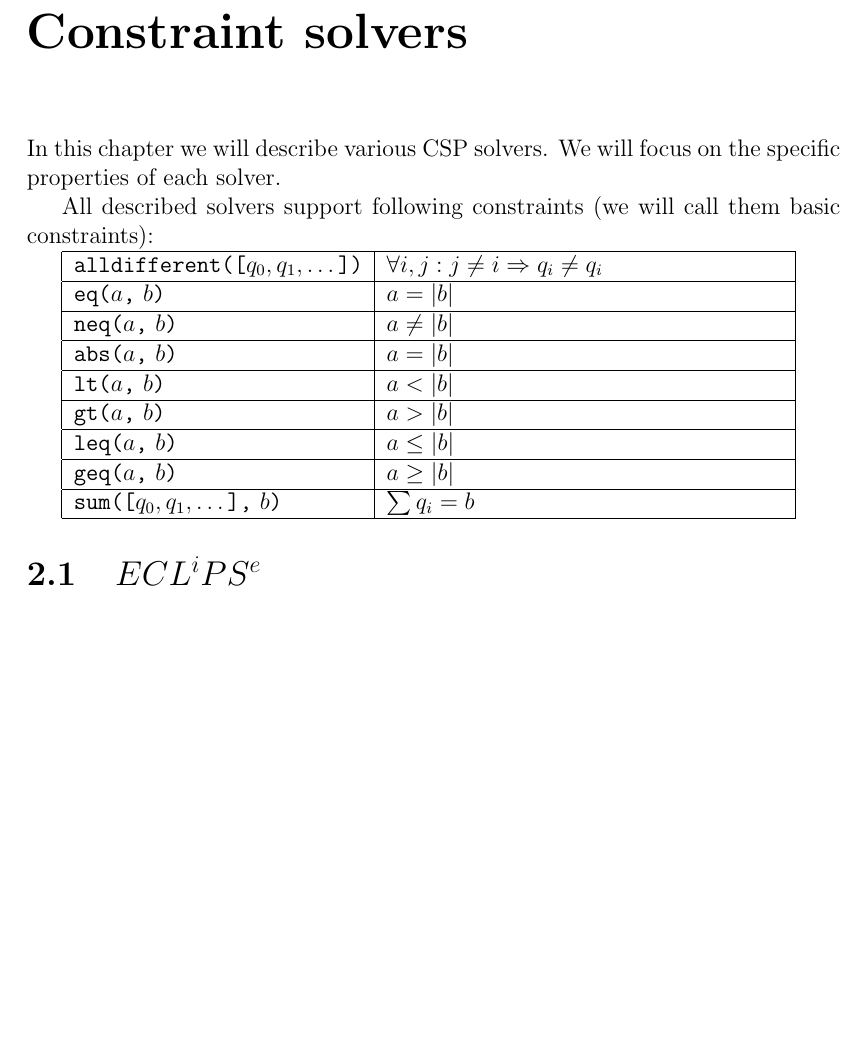
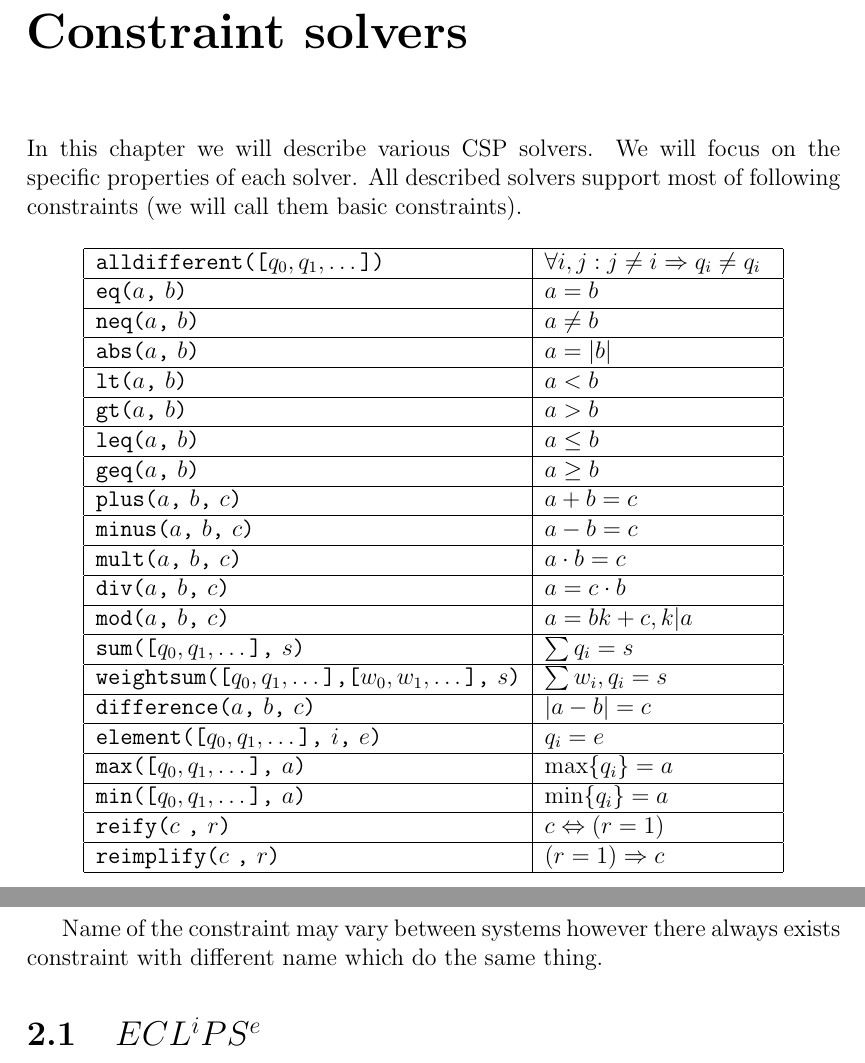
Before and after one commit to tutchek/bsc_thesis, a LaTeX thesis (bc_prototype.tex, which reads chapters/chapter2.tex): part of page 8 of 27 before the commit and two parts of pages 8 and 9 of 27 after it, the two joined at a grey line, cut so that both start at the same text, the shorter picture padded with empty space. Compiled offline with pdfLaTeX; the source files are stored in an older character set and shown here as Unicode.

Commit message:
tabulka
git-svn-id: https://obchod.sunnysoft.dev/svn/tulacekm/bc_thesis@126 40b8064c-db18-974a-a49b-86e497196d76

```diff
--- a/chapters/chapter2.tex
+++ b/chapters/chapter2.tex
@@ -1,24 +1,38 @@
 \chapter{Constraint solvers}
 
 In this chapter we will describe various CSP solvers. We will focus on the specific
-properties of each solver.
+properties of each solver. All described solvers support most of following constraints
+(we will call them basic constraints).
 
-All described solvers support following constraints (we will call them basic
-constraints):
-
-\begin{tabular}{|l|p{7cm}|}
+\begin{center}
+\begin{tabular}{|l|p{4cm}|}
 \hline \verb=alldifferent([=$q_0, q_1, \dots$\verb=])= &  $\forall i,j: j \neq i \Rightarrow q_i \neq q_i$ \\
-\hline \verb=eq(=$a$\verb=,= $b$\verb=)= &  $a = |b|$ \\
-\hline \verb=neq(=$a$\verb=,= $b$\verb=)= &  $a \neq |b|$ \\
+\hline \verb=eq(=$a$\verb=,= $b$\verb=)= &  $a = b$ \\
+\hline \verb=neq(=$a$\verb=,= $b$\verb=)= &  $a \neq b$ \\
 \hline \verb=abs(=$a$\verb=,= $b$\verb=)= &  $a = |b|$ \\
-\hline \verb=lt(=$a$\verb=,= $b$\verb=)= &  $a < |b|$ \\
-\hline \verb=gt(=$a$\verb=,= $b$\verb=)= &  $a > |b|$ \\
-\hline \verb=leq(=$a$\verb=,= $b$\verb=)= &  $a \leq |b|$ \\
-\hline \verb=geq(=$a$\verb=,= $b$\verb=)= &  $a \geq |b|$ \\
-\hline \verb=sum([=$q_0, q_1, \dots$\verb=],= $b$\verb=)= &  $\sum{q_i} = b$ \\
+\hline \verb=lt(=$a$\verb=,= $b$\verb=)= &  $a < b$ \\
+\hline \verb=gt(=$a$\verb=,= $b$\verb=)= &  $a > b$ \\
+\hline \verb=leq(=$a$\verb=,= $b$\verb=)= &  $a \leq b$ \\
+\hline \verb=geq(=$a$\verb=,= $b$\verb=)= &  $a \geq b$ \\
+\hline \verb=plus(=$a$\verb=,= $b$\verb=,= $c$\verb=)= &  $a + b = c$ \\
+\hline \verb=minus(=$a$\verb=,= $b$\verb=,= $c$\verb=)= &  $a - b = c$ \\
+\hline \verb=mult(=$a$\verb=,= $b$\verb=,= $c$\verb=)= &  $a \cdot b = c$ \\
+\hline \verb=div(=$a$\verb=,= $b$\verb=,= $c$\verb=)= &  $a  = c \cdot b$ \\
+\hline \verb=mod(=$a$\verb=,= $b$\verb=,= $c$\verb=)= &  $a = bk + c, k | a$ \\
+\hline \verb=sum([=$q_0, q_1, \dots$\verb=],= $s$\verb=)= &  $\sum{q_i} = s$ \\
+\hline \verb=weightsum([=$q_0, q_1, \dots$\verb=],[=$w_0, w_1, \dots$\verb=],= $s$\verb=)= &  $\sum{w_i,q_i} = s$ \\
+\hline \verb=difference(=$a$\verb=,= $b$\verb=,= $c$\verb=)= &  $|a - b| = c$ \\
+\hline \verb=element([=$q_0, q_1, \dots$\verb=],= $i$\verb=,= $e$\verb=)= &  ${q_i} = e$ \\
+\hline \verb=max([=$q_0, q_1, \dots$\verb=],= $a$\verb=)= &  $\max\{q_i\} = a$ \\
+\hline \verb=min([=$q_0, q_1, \dots$\verb=],= $a$\verb=)= &  $\min\{q_i\} = a$ \\
+\hline \verb=reify(=$c$ \verb=,= $r$\verb=)= &  $ c \Leftrightarrow (r = 1) $ \\
+\hline \verb=reimplify(=$c$ \verb=,= $r$\verb=)= &  $ (r = 1) \Rightarrow c $ \\
 \hline
 \end{tabular}
+\end{center}
 
+Name of the constraint may vary between systems however there always exists constraint
+with different name which do the same thing.
 
 \section{\eclipse}
 
```
